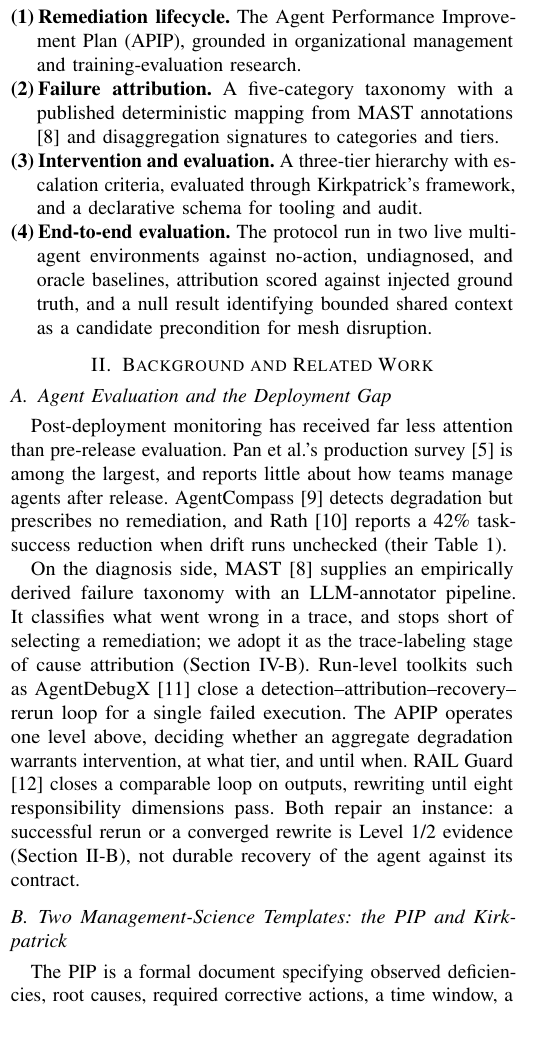
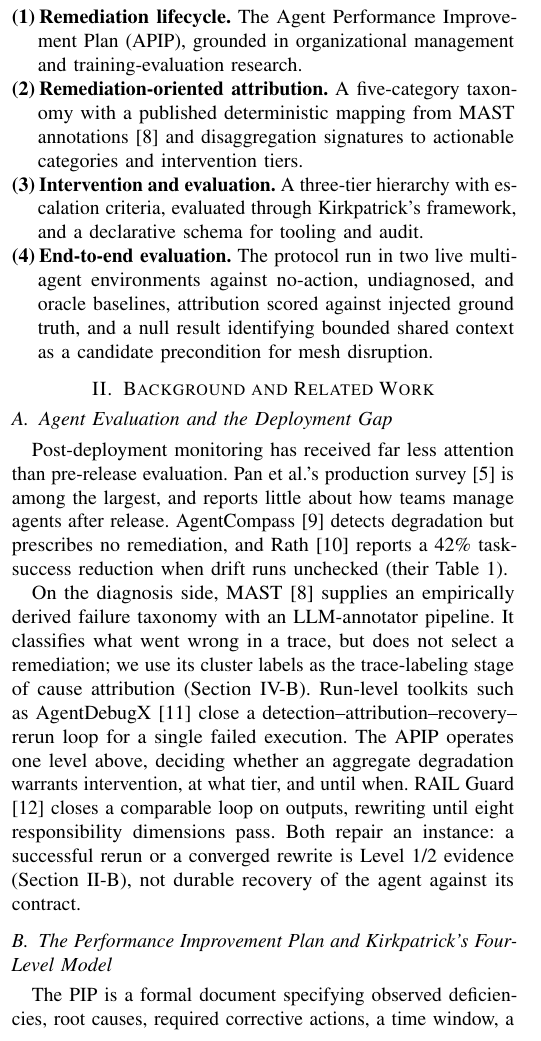
Before and after one commit to jfharney77/research_papers, a LaTeX paper (papers/apip/latex/APIP_6page.tex): part of one column of page 1 of 6, cut so that both start at the same text. Compiled offline with pdfLaTeX; a missing font is replaced by an installed copy or a similar font; a LaTeX package or settings file that is missing is left out.

Commit message:
APIP 6-page: keep the Sec. I-II rewording, correct the MAST label claim
Keeps the author's improvements: "Remediation-oriented attribution" as the
contribution heading, which now agrees with the taxonomy definition added for
M9 in Sec. III; "but does not select a remediation"; and a Sec. II-B heading
that names the PIP and Kirkpatrick instead of "Two Management-Science
Templates".

Corrects one claim that the released artifact contradicts. The draft said APIP
uses MAST's "14 failure-mode labels". The implementation uses four cluster
values -- specification_design, inter_agent_misalignment,
verification_termination, no_dominant_mode -- and every rule in
contracts/mast_apip_mapping.yaml keys on one of them. That file is
content-hashed into every run manifest and released, so the discrepancy is
checkable in a minute. Now "its cluster labels".

Restores three things the draft dropped:

- "published deterministic mapping" in contribution 2. Deterministic is why
  the funnel is a procedure rather than a judgment call; published plus the
  hash is why the analysis cannot be fitted after the fact.
- The schema field names apip_id, agent_id, owner, exit_evaluated_at, which
  answer Chan et al.'s visibility requirement concretely and in one sentence
  rather than two.
- The semicolon in "imposed entirely by operators; the agent is its subject".

Also drops a sentence duplicating contribution 2 and Sec. III's taxonomy
definition, and normalizes a curly apostrophe -- the file's only non-ASCII
byte -- in the Sec. II-B heading.

6 pages, no overfull boxes.

Co-Authored-By: Claude Opus 5 (1M context) <noreply@anthropic.com>

```diff
--- a/papers/apip/latex/APIP_6page.tex
+++ b/papers/apip/latex/APIP_6page.tex
@@ -115,7 +115,7 @@ We make four contributions:
   \setlength{\topsep}{1pt}\setlength{\partopsep}{0pt}%
   \setlength{\itemsep}{0pt}\setlength{\parsep}{0pt}}
 \item \textbf{Remediation lifecycle.} The Agent Performance Improvement Plan (APIP), grounded in organizational management and training-evaluation research.
-\item \textbf{Failure attribution.} A five-category taxonomy with a published deterministic mapping from MAST annotations \cite{cemri2025} and disaggregation signatures to categories and tiers.
+\item \textbf{Remediation-oriented attribution.} A five-category taxonomy with a published deterministic mapping from MAST annotations~\cite{cemri2025} and disaggregation signatures to actionable categories and intervention tiers.
 \item \textbf{Intervention and evaluation.} A three-tier hierarchy with escalation criteria, evaluated through Kirkpatrick's framework, and a declarative schema for tooling and audit.
 \item \textbf{End-to-end evaluation.} The protocol run in two live multi-agent environments against no-action, undiagnosed, and oracle baselines, attribution scored against injected ground truth, and a null result identifying bounded shared context as a candidate precondition for mesh disruption.
 \end{list}
@@ -133,7 +133,7 @@ when drift runs unchecked (their Table~1).
 
 On the diagnosis side, MAST \cite{cemri2025} supplies an empirically derived
 failure taxonomy with an LLM-annotator pipeline. It classifies what went wrong
-in a trace, and stops short of selecting a remediation; we adopt it as the
+in a trace, but does not select a remediation; we use its cluster labels as the
 trace-labeling stage of cause attribution (Section~\ref{sec:attribution}).
 Run-level toolkits such as AgentDebugX \cite{zhu2026} close a
 detection--attribution--recovery--rerun loop for a single failed execution. The
@@ -144,7 +144,7 @@ dimensions pass. Both repair an instance: a successful rerun or a converged
 rewrite is Level~1/2 evidence (Section~\ref{sec:kirkpatrick}), not durable
 recovery of the agent against its contract.
 
-\subsection{Two Management-Science Templates: the PIP and Kirkpatrick}
+\subsection{The Performance Improvement Plan and Kirkpatrick's Four-Level Model}
 \label{sec:pip}
 
 The PIP is a formal document specifying observed deficiencies, root causes,
```
Also changed, not shown: papers/apip/latex/APIP_6page.tex (4 more changed lines).
